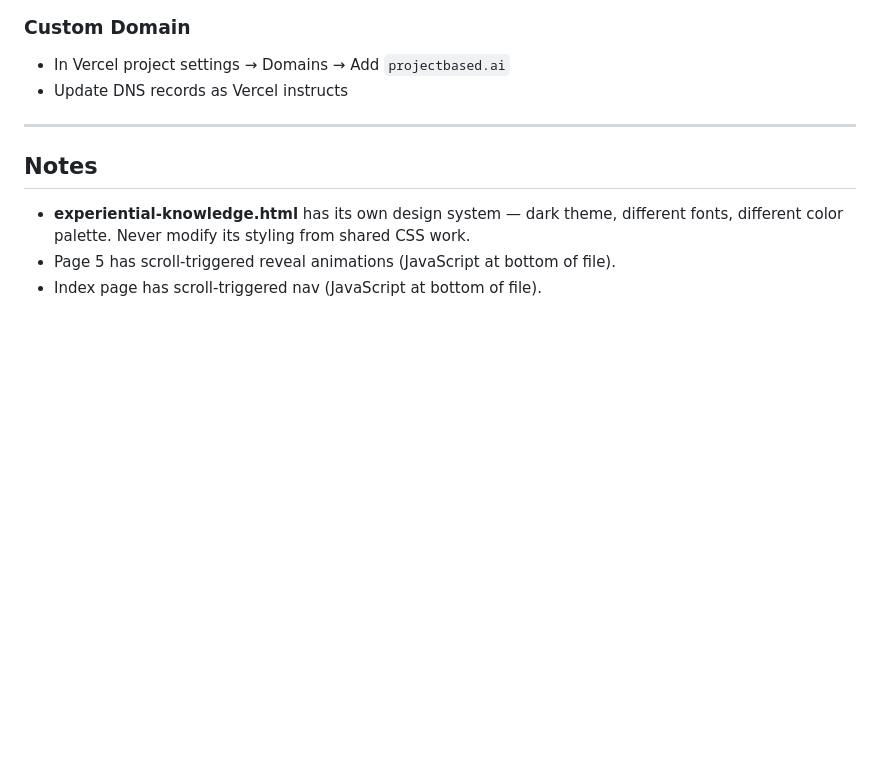
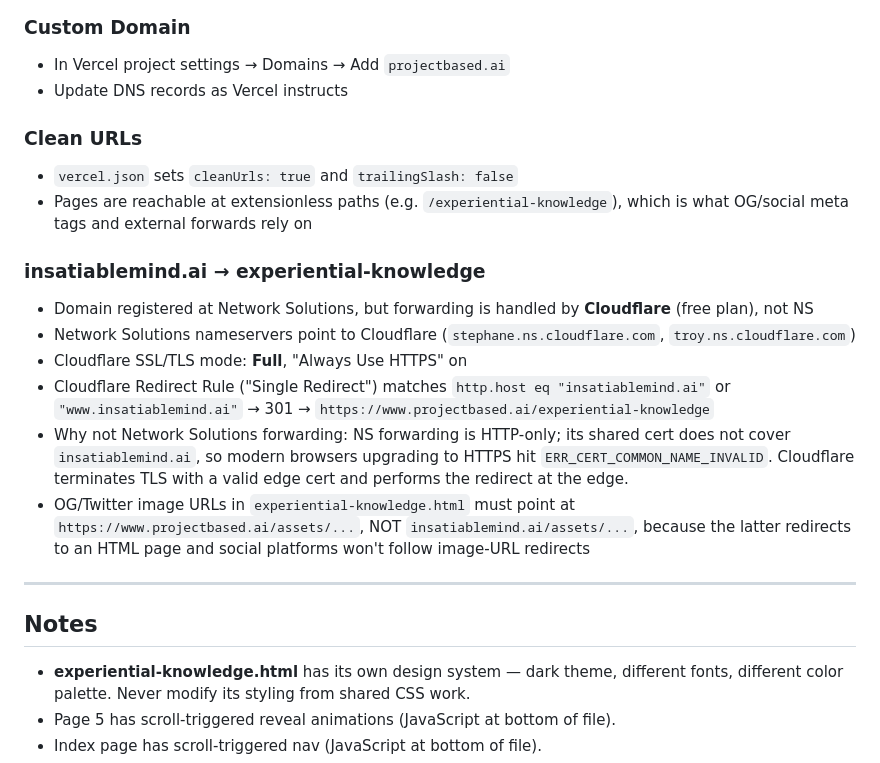
Before and after one commit to pbai1111/ProjectBasedAI, a Markdown page: workflow.md, the part around the change. Drawn GitHub-style; blank space fills up the shorter version.

Commit message:
Document insatiablemind.ai Cloudflare redirect setup
Record the Cloudflare-fronted redirect, clean-URL config, and the
reason Network Solutions forwarding broke, so the setup is recoverable.

Co-Authored-By: Claude Opus 4.6 (1M context) <noreply@anthropic.com>

```diff
--- a/workflow.md
+++ b/workflow.md
@@ -108,6 +108,18 @@
 - In Vercel project settings → Domains → Add `projectbased.ai`
 - Update DNS records as Vercel instructs
 
+### Clean URLs
+- `vercel.json` sets `cleanUrls: true` and `trailingSlash: false`
+- Pages are reachable at extensionless paths (e.g. `/experiential-knowledge`), which is what OG/social meta tags and external forwards rely on
+
+### insatiablemind.ai → experiential-knowledge
+- Domain registered at Network Solutions, but forwarding is handled by **Cloudflare** (free plan), not NS
+- Network Solutions nameservers point to Cloudflare (`stephane.ns.cloudflare.com`, `troy.ns.cloudflare.com`)
+- Cloudflare SSL/TLS mode: **Full**, "Always Use HTTPS" on
+- Cloudflare Redirect Rule ("Single Redirect") matches `http.host eq "insatiablemind.ai"` or `"www.insatiablemind.ai"` → 301 → `https://www.projectbased.ai/experiential-knowledge`
+- Why not Network Solutions forwarding: NS forwarding is HTTP-only; its shared cert does not cover `insatiablemind.ai`, so modern browsers upgrading to HTTPS hit `ERR_CERT_COMMON_NAME_INVALID`. Cloudflare terminates TLS with a valid edge cert and performs the redirect at the edge.
+- OG/Twitter image URLs in `experiential-knowledge.html` must point at `https://www.projectbased.ai/assets/...`, NOT `insatiablemind.ai/assets/...`, because the latter redirects to an HTML page and social platforms won't follow image-URL redirects
+
 ---
 
 ## Notes
```
